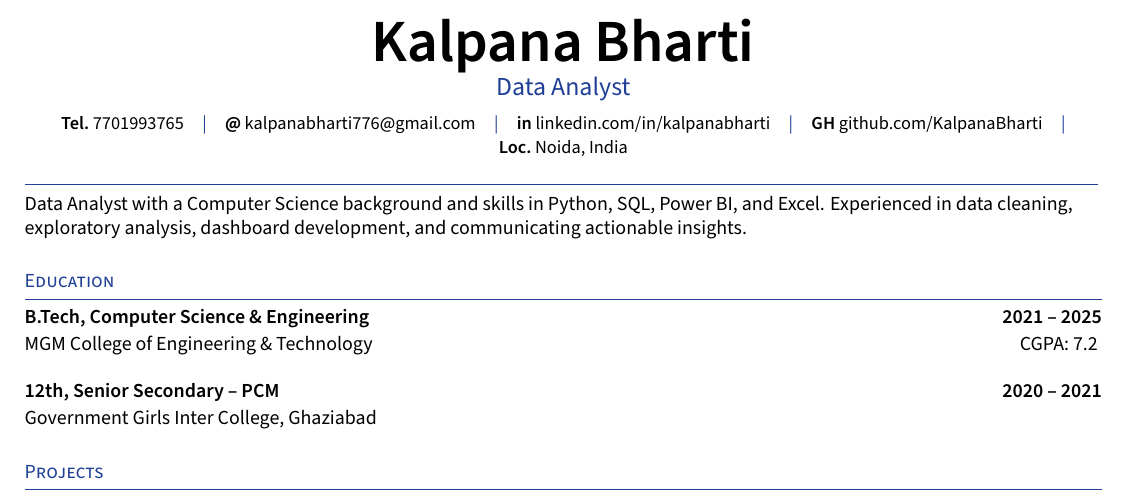
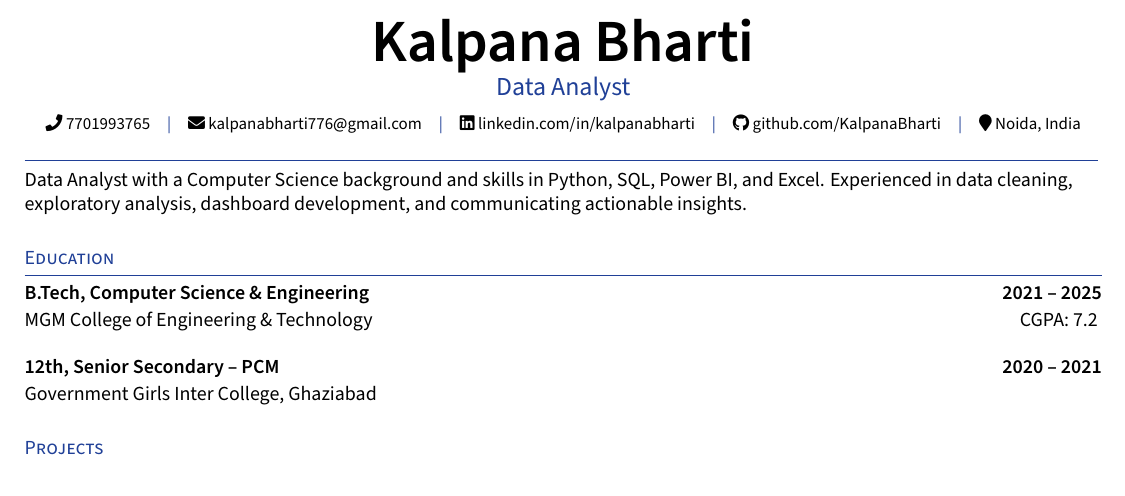
Before and after one commit to KalpanaBharti/Kalpana.Resume, a LaTeX CV (resume.tex): part of the page, cut so that both start at the same text. Compiled offline with XeLaTeX.

Commit message:
Restore resume contact icons from approved preview

```diff
--- a/resume.tex
+++ b/resume.tex
@@ -15,6 +15,7 @@
 \usepackage{array}
 \usepackage{geometry}
 \usepackage{anyfontsize}
+\usepackage{fontawesome5}
 
 \geometry{margin=1cm,top=0.75cm,bottom=0.75cm}
 \setmainfont[BoldFont=SourceSansPro-Semibold.otf,ItalicFont=SourceSansPro-RegularIt.otf]{SourceSansPro-Regular.otf}
@@ -40,21 +41,20 @@
 
 \begin{document}
 
-% Header
 % Header: prominent name with a compact, readable contact row
 \begin{center}
     {\fontsize{30}{32}\selectfont\textbf{Kalpana Bharti}}\\[1pt]
     {\fontsize{13}{15}\selectfont\color{UI_blue}Data Analyst}\\[5pt]
-    {\fontsize{9.2}{11}\selectfont
-    \textbf{Tel.}~\href{tel:7701993765}{7701993765}\quad
+    {\fontsize{8.5}{10}\selectfont
+    \faPhone\ \href{tel:7701993765}{7701993765}\quad
     \textcolor{UI_blue}{|}\quad
-    \textbf{@}~\href{mailto:kalpanabharti776@gmail.com}{kalpanabharti776@gmail.com}\quad
+    \faEnvelope\ \href{mailto:kalpanabharti776@gmail.com}{kalpanabharti776@gmail.com}\quad
     \textcolor{UI_blue}{|}\quad
-    \textbf{in}~\href{https://linkedin.com/in/kalpanabharti}{linkedin.com/in/kalpanabharti}\quad
+    \faLinkedin\ \href{https://linkedin.com/in/kalpanabharti}{linkedin.com/in/kalpanabharti}\quad
     \textcolor{UI_blue}{|}\quad
-    \textbf{GH}~\href{https://github.com/KalpanaBharti}{github.com/KalpanaBharti}\quad
+    \faGithub\ \href{https://github.com/KalpanaBharti}{github.com/KalpanaBharti}\quad
     \textcolor{UI_blue}{|}\quad
-    \textbf{Loc.}~Noida, India
+    \faMapMarker\ Noida, India
     }
 \end{center}
 \vspace{-0.22cm}
```
